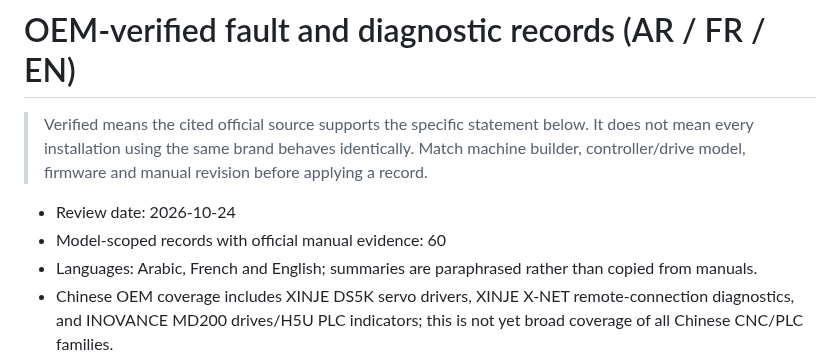
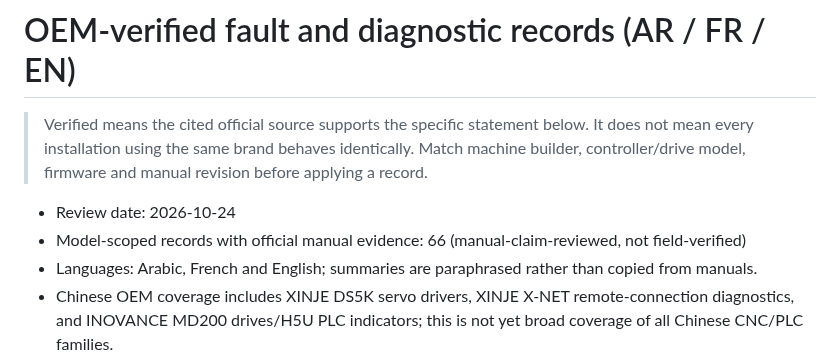
Before and after one commit to belaggouneseifeddine/ai-maintenance-toolkit, a Markdown page: knowledge/OEM-VERIFIED-FAULTS-AR-FR-EN.md, the part around the change. Drawn GitHub-style.

Commit message:
docs: update OEM evidence count to 66 records

```diff
--- a/knowledge/OEM-VERIFIED-FAULTS-AR-FR-EN.md
+++ b/knowledge/OEM-VERIFIED-FAULTS-AR-FR-EN.md
@@ -3,7 +3,7 @@
 > Verified means the cited official source supports the specific statement below. It does not mean every installation using the same brand behaves identically. Match machine builder, controller/drive model, firmware and manual revision before applying a record.
 
 - Review date: 2026-10-24
-- Model-scoped records with official manual evidence: 60
+- Model-scoped records with official manual evidence: 66 (manual-claim-reviewed, not field-verified)
 - Languages: Arabic, French and English; summaries are paraphrased rather than copied from manuals.
 - Chinese OEM coverage includes XINJE DS5K servo drivers, XINJE X-NET remote-connection diagnostics, and INOVANCE MD200 drives/H5U PLC indicators; this is not yet broad coverage of all Chinese CNC/PLC families.
 - Other represented families include Siemens SINUMERIK/SINAMICS and Mitsubishi Electric CNC/PLC/servo records.
```
